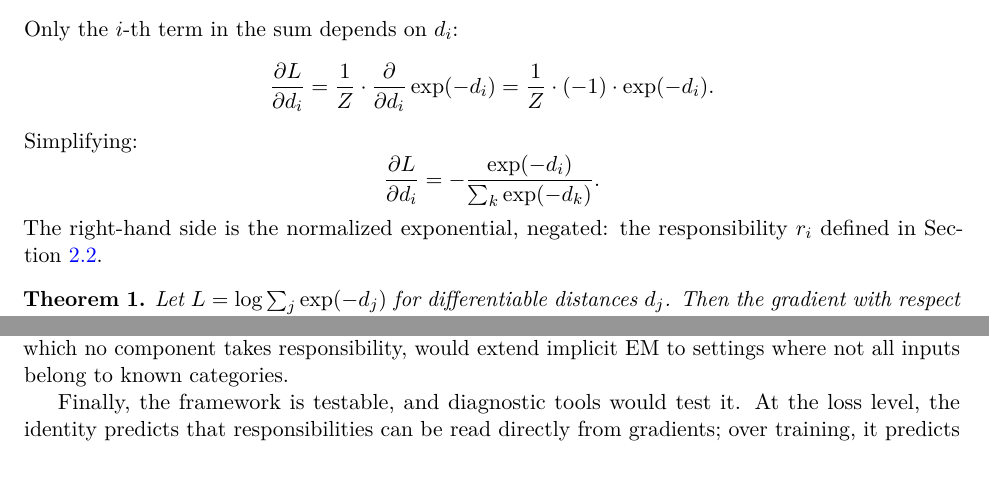
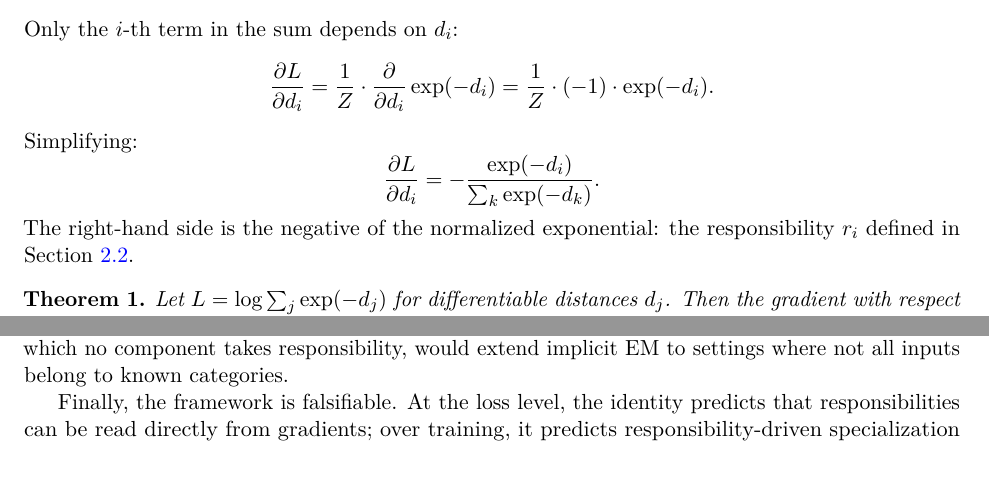
Before and after one commit to alanoursland/gradient_descent_as_implicit_em, a LaTeX paper (paper/main.tex, which reads paper/sec-discussion.tex, paper/sec-main-result.tex): two parts of pages 7 and 18 of 20, joined at a grey line, cut so that both start at the same text. Compiled offline with pdfLaTeX.

Commit message:
A few more polish items.

```diff
--- a/paper/sec-discussion.tex
+++ b/paper/sec-discussion.tex
@@ -26,4 +26,4 @@ Supervision in real settings is rarely clean. Labels may be noisy, partial, or u
 
 Open-set inference requires relaxing the closed-world assumption. Current objectives force every input to be assigned; realistic deployment requires the option to reject. Objectives that support non-assignment, whether through an explicit ``none of the above'' component or a threshold below which no component takes responsibility, would extend implicit EM to settings where not all inputs belong to known categories.
 
-Finally, the framework is testable, and diagnostic tools would test it. At the loss level, the identity predicts that responsibilities can be read directly from gradients; over training, it predicts responsibility-driven specialization and, absent volume control, rich-get-richer dynamics. Tools that extract responsibilities from gradients, track specialization over training, and detect degeneration would move the framework from explanatory theory to practical instrument.
+Finally, the framework is falsifiable. At the loss level, the identity predicts that responsibilities can be read directly from gradients; over training, it predicts responsibility-driven specialization and, absent volume control, rich-get-richer dynamics. Tools that extract responsibilities from gradients, track specialization over training, and detect degeneration would move the framework from explanatory theory to practical instrument.
--- a/paper/sec-main-result.tex
+++ b/paper/sec-main-result.tex
@@ -21,7 +21,7 @@ Simplifying:
 \[
 \frac{\partial L}{\partial d_i} = -\frac{\exp(-d_i)}{\sum_k \exp(-d_k)}.
 \]
-The right-hand side is the normalized exponential, negated: the responsibility $r_i$ defined in Section~\ref{sec:lse}.
+The right-hand side is the negative of the normalized exponential: the responsibility $r_i$ defined in Section~\ref{sec:lse}.
 
 \begin{theorem}
 \label{thm:main}
```
Also changed, not shown: paper/main.pdf.
